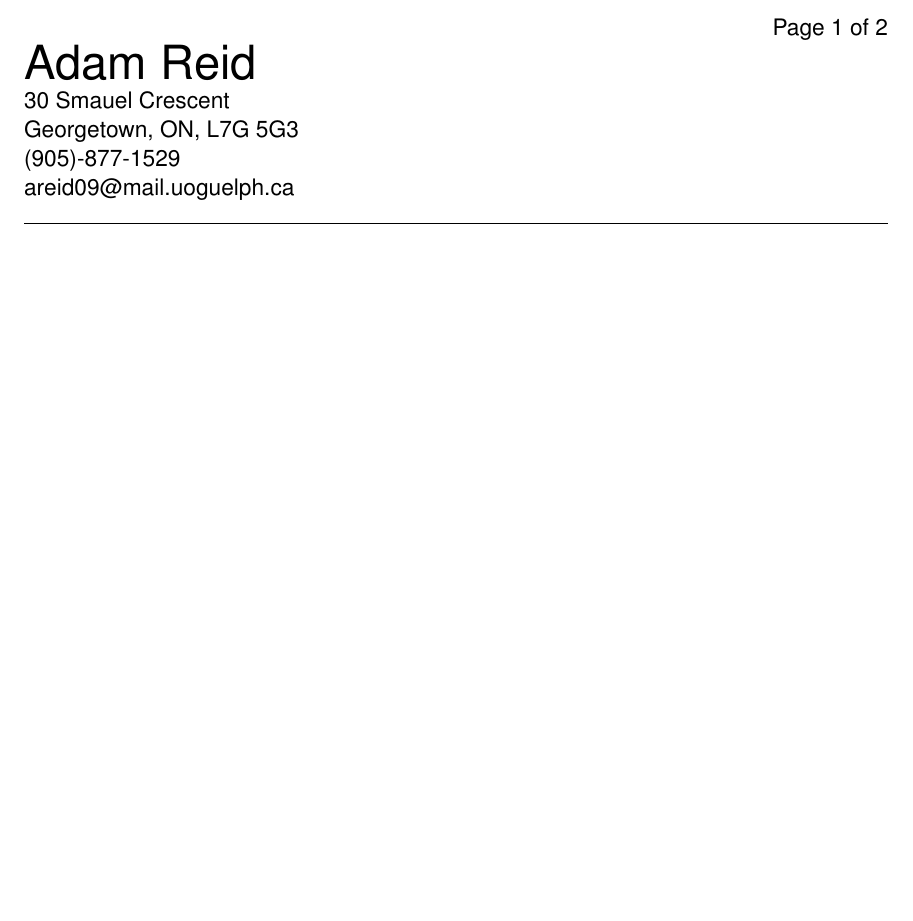
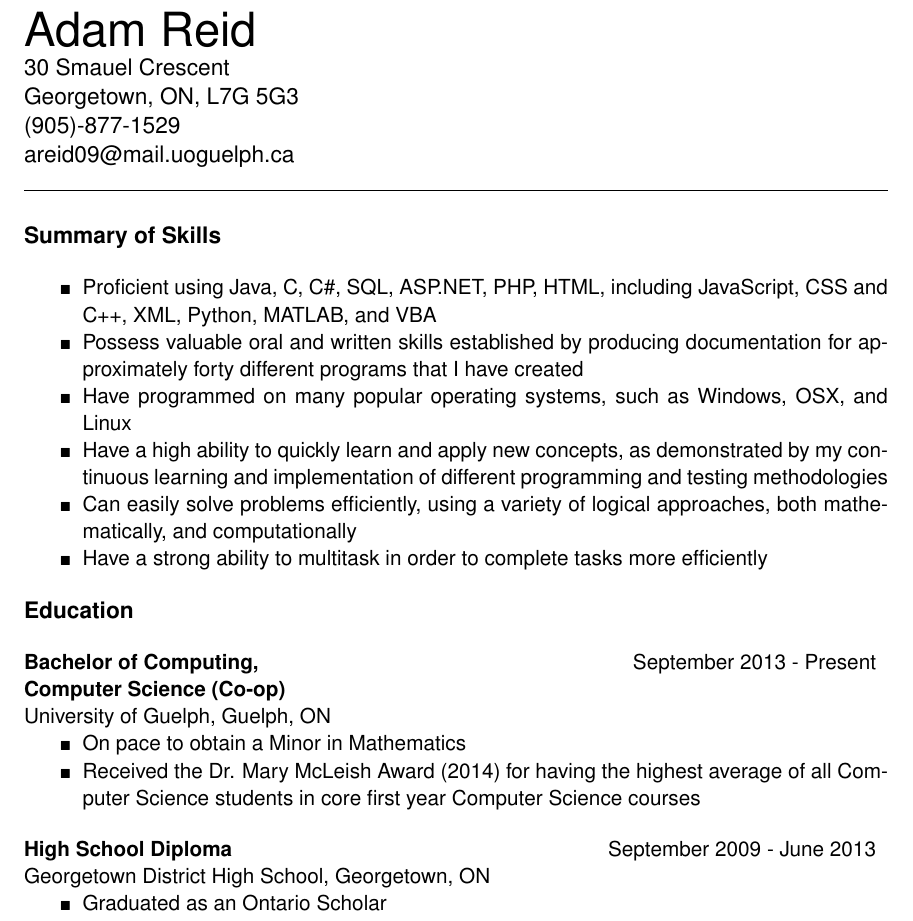
Before and after one commit to 1024Adam/latex_resume, a LaTeX CV (resume.tex): part of page 1 of 2, cut at the place of the change, the shorter picture padded with empty space. Compiled offline with pdfLaTeX.

Commit message:
Completed 'Summary of Skills' and 'Education' sections

```diff
--- a/resume.tex
+++ b/resume.tex
@@ -35,6 +44,56 @@ Georgetown, ON, L7G 5G3\\
 (905)-877-1529\\
 areid09@mail.uoguelph.ca\\
 \noindent\rule{6in}{0.4pt}
+
+\vspace{12pt}
+
+\textbf{Summary of Skills}
+
+\vspace{12pt}
+
+{
+  \small
+  \begin{itemize}
+    \item Proficient using Java, C, C\#, SQL, ASP.NET, PHP, HTML, including JavaScript, CSS and C++, XML, Python, MATLAB, and VBA
+    \item Possess valuable oral and written skills established by producing documentation for approximately forty different programs that I have created
+    \item Have programmed on many popular operating systems, such as Windows, OSX, and Linux
+    \item Have a high ability to quickly learn and apply new concepts, as demonstrated by my continuous learning and implementation of different programming and testing methodologies
+    \item Can easily solve problems efficiently, using a variety of logical approaches, both mathematically, and computationally
+    \item Have a strong ability to multitask in order to complete tasks more efficiently
+  \end{itemize}
+}
+
+\vspace{12pt}
+
+\textbf{Education}
+
+\vspace{12pt}
+
+{
+  \small
+  \noindent\begin{tabu} {@{} X[l] X[r]}
+    \textbf{Bachelor of Computing,} & September 2013 - Present
+  \end{tabu}
+  \textbf{Computer Science (Co-op)}\\
+  University of Guelph, Guelph, ON
+  \begin{itemize}
+    \item On pace to obtain a Minor in Mathematics
+    \item Received the Dr. Mary McLeish Award (2014) for having the highest average of all Computer Science students in core first year Computer Science courses
+  \end{itemize}
+}
+
+\vspace{12pt}
+
+{
+  \small
+  \noindent\begin{tabu} {@{} X[l] X[r]}
+    \textbf{High School Diploma} & September 2009 - June 2013
+  \end{tabu}
+  Georgetown District High School, Georgetown, ON
+  \begin{itemize}
+    \item Graduated as an Ontario Scholar
+  \end{itemize}
+}
 \newpage
 \pagestyle{normal}
 New Page
```
Also changed, not shown: resume.tex (11 more changed lines).
